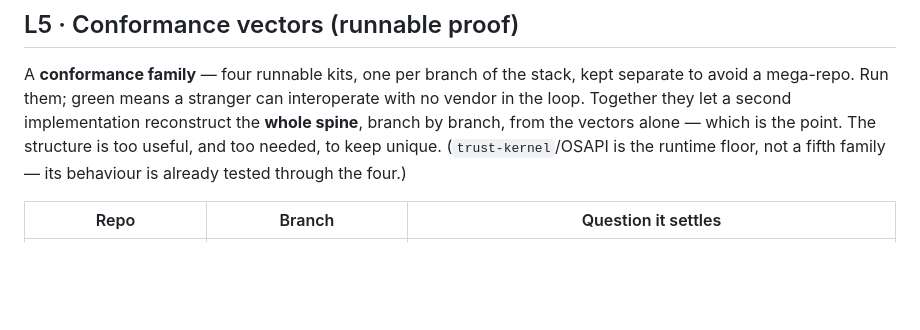
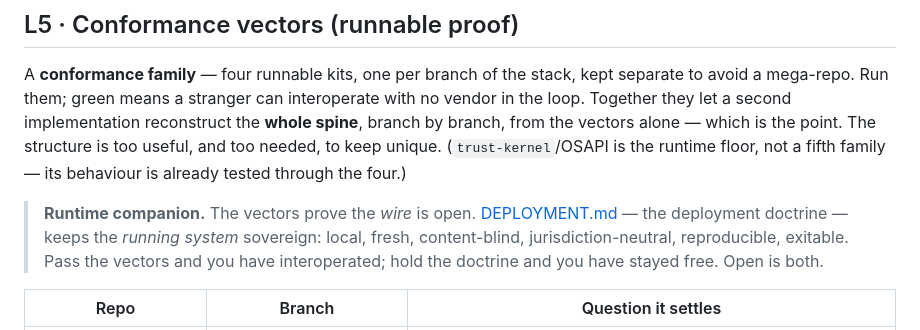
Before and after one commit to Jtel-ZTIP-w3c/Jtel-ZTIP-w3c.github.io, a Markdown page: INTEROP.md, the part around the change. GitHub-like rendering; blank space fills up the shorter version.

```diff
--- a/INTEROP.md
+++ b/INTEROP.md
@@ -156,6 +156,11 @@ the vectors alone — which is the point. The structure is too useful, and too n
 unique. (`trust-kernel`/OSAPI is the runtime floor, not a fifth family — its behaviour is already
 tested through the four.)
 
+> **Runtime companion.** The vectors prove the *wire* is open. [DEPLOYMENT.md](DEPLOYMENT.md) — the
+> deployment doctrine — keeps the *running system* sovereign: local, fresh, content-blind,
+> jurisdiction-neutral, reproducible, exitable. Pass the vectors and you have interoperated; hold
+> the doctrine and you have stayed free. Open is both.
+
 | Repo | Branch | Question it settles |
 |---|---|---|
 | [ztip-conformance](https://github.com/Jtel-ZTIP-w3c/ztip-conformance) | identity / attestation / ceremony | actor proof, offer envelopes, freshness, DID-as-namespace boundaries — v1–v9 ✅ + live capstone |
```
Also changed, not shown: DEPLOYMENT.md (added, +102 -0 lines).
